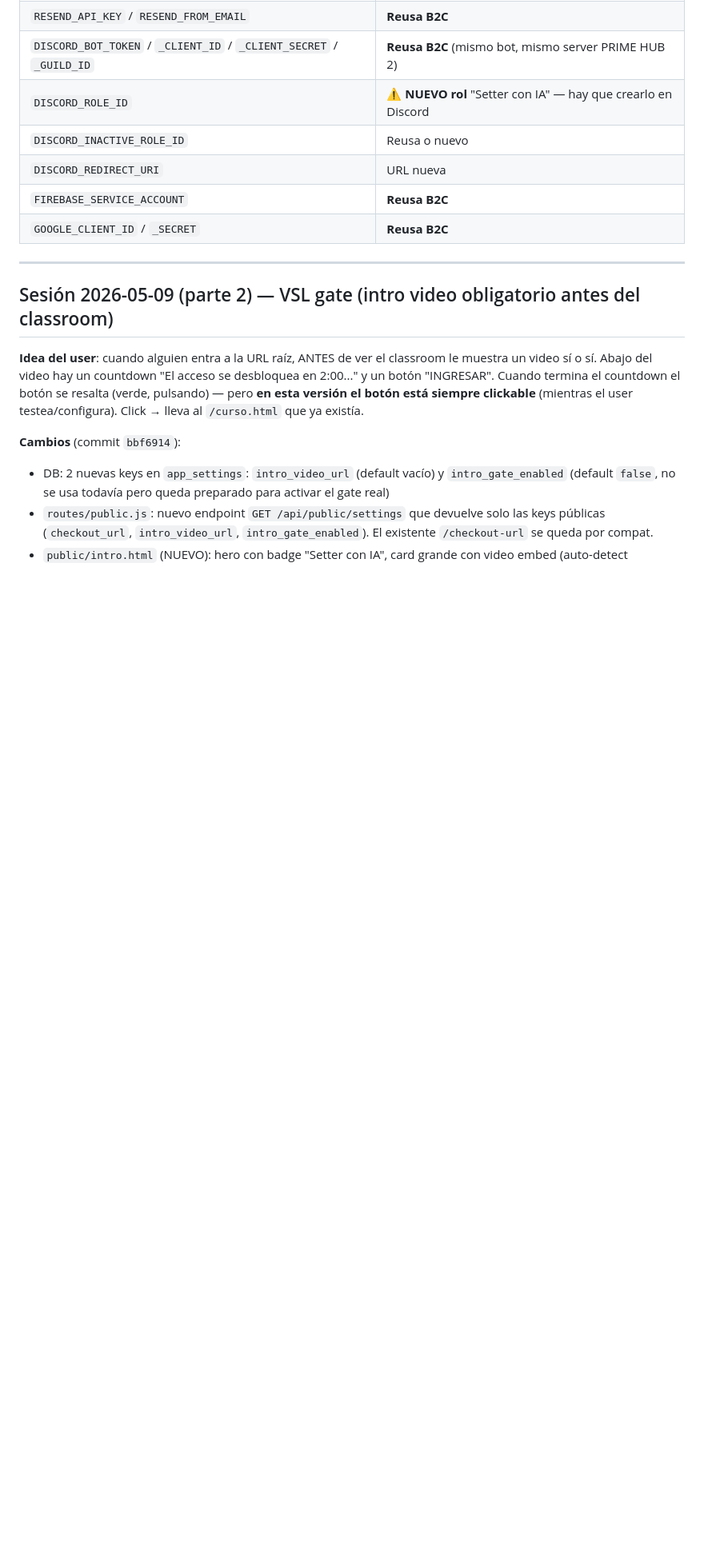
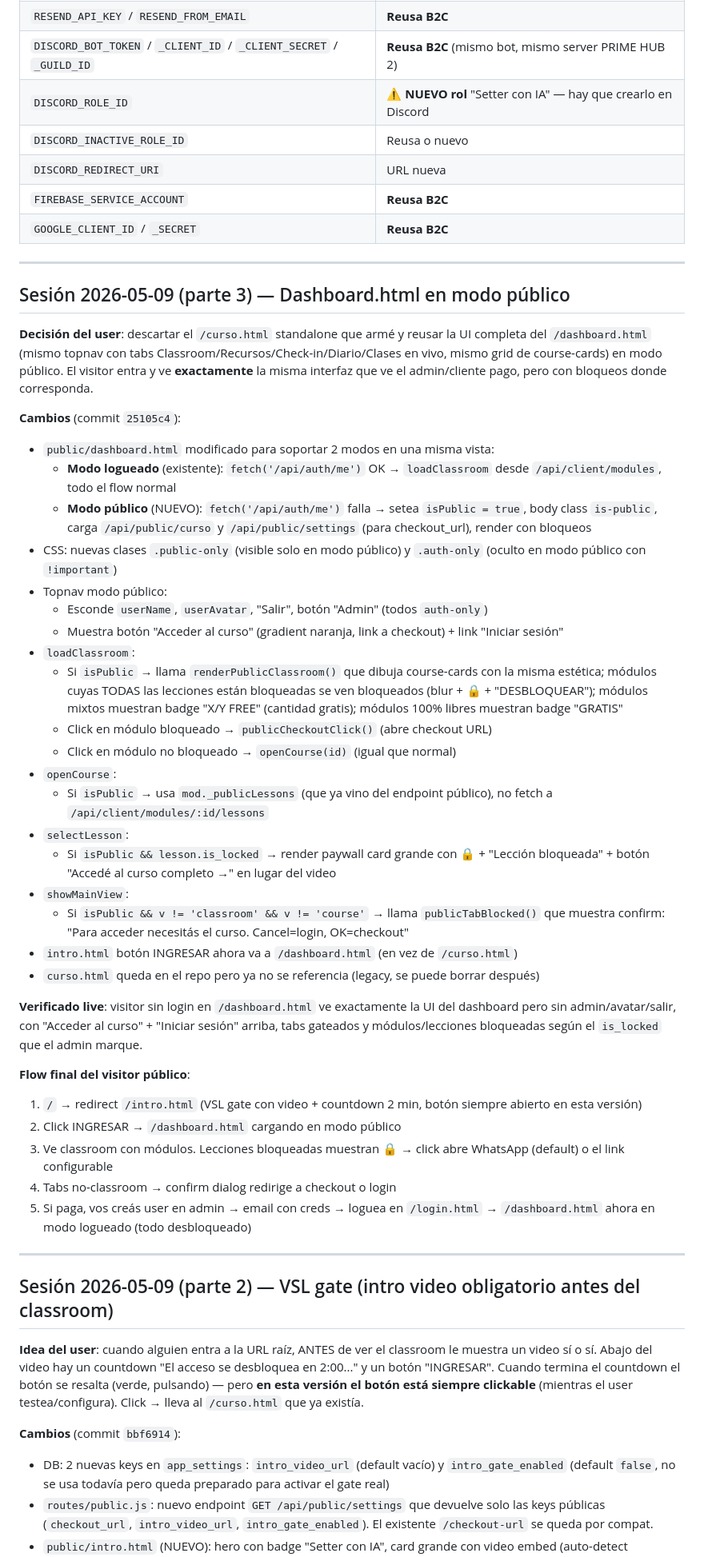
Before and after one commit to Onlyloki1/SetterConIA-Platform, a Markdown page: CONTEXTO-SESIONES.md, the part around the change. Shown at 80% size. Drawn GitHub-style; blank space fills up the shorter version.

Commit message:
docs: dashboard.html modo publico

```diff
--- a/CONTEXTO-SESIONES.md
+++ b/CONTEXTO-SESIONES.md
@@ -66,6 +66,43 @@ Fork de la plataforma B2C Smart Acquisition para vender un curso aparte llamado
 | `DISCORD_REDIRECT_URI` | URL nueva |
 | `FIREBASE_SERVICE_ACCOUNT` | **Reusa B2C** |
 | `GOOGLE_CLIENT_ID` / `_SECRET` | **Reusa B2C** |
+
+---
+
+## Sesión 2026-05-09 (parte 3) — Dashboard.html en modo público
+
+**Decisión del user**: descartar el `/curso.html` standalone que armé y reusar la UI completa del `/dashboard.html` (mismo topnav con tabs Classroom/Recursos/Check-in/Diario/Clases en vivo, mismo grid de course-cards) en modo público. El visitor entra y ve **exactamente** la misma interfaz que ve el admin/cliente pago, pero con bloqueos donde corresponda.
+
+**Cambios** (commit `25105c4`):
+
+- `public/dashboard.html` modificado para soportar 2 modos en una misma vista:
+  - **Modo logueado** (existente): `fetch('/api/auth/me')` OK → `loadClassroom` desde `/api/client/modules`, todo el flow normal
+  - **Modo público** (NUEVO): `fetch('/api/auth/me')` falla → setea `isPublic = true`, body class `is-public`, carga `/api/public/curso` y `/api/public/settings` (para checkout_url), render con bloqueos
+- CSS: nuevas clases `.public-only` (visible solo en modo público) y `.auth-only` (oculto en modo público con `!important`)
+- Topnav modo público:
+  - Esconde `userName`, `userAvatar`, "Salir", botón "Admin" (todos `auth-only`)
+  - Muestra botón "Acceder al curso" (gradient naranja, link a checkout) + link "Iniciar sesión"
+- `loadClassroom`:
+  - Si `isPublic` → llama `renderPublicClassroom()` que dibuja course-cards con la misma estética; módulos cuyas TODAS las lecciones están bloqueadas se ven bloqueados (blur + 🔒 + "DESBLOQUEAR"); módulos mixtos muestran badge "X/Y FREE" (cantidad gratis); módulos 100% libres muestran badge "GRATIS"
+  - Click en módulo bloqueado → `publicCheckoutClick()` (abre checkout URL)
+  - Click en módulo no bloqueado → `openCourse(id)` (igual que normal)
+- `openCourse`:
+  - Si `isPublic` → usa `mod._publicLessons` (que ya vino del endpoint público), no fetch a `/api/client/modules/:id/lessons`
+- `selectLesson`:
+  - Si `isPublic && lesson.is_locked` → render paywall card grande con 🔒 + "Lección bloqueada" + botón "Accedé al curso completo →" en lugar del video
+- `showMainView`:
+  - Si `isPublic && v != 'classroom' && v != 'course'` → llama `publicTabBlocked()` que muestra confirm: "Para acceder necesitás el curso. Cancel=login, OK=checkout"
+- `intro.html` botón INGRESAR ahora va a `/dashboard.html` (en vez de `/curso.html`)
+- `curso.html` queda en el repo pero ya no se referencia (legacy, se puede borrar después)
+
+**Verificado live**: visitor sin login en `/dashboard.html` ve exactamente la UI del dashboard pero sin admin/avatar/salir, con "Acceder al curso" + "Iniciar sesión" arriba, tabs gateados y módulos/lecciones bloqueadas según el `is_locked` que el admin marque.
+
+**Flow final del visitor público**:
+1. `/` → redirect `/intro.html` (VSL gate con video + countdown 2 min, botón siempre abierto en esta versión)
+2. Click INGRESAR → `/dashboard.html` cargando en modo público
+3. Ve classroom con módulos. Lecciones bloqueadas muestran 🔒 → click abre WhatsApp (default) o el link configurable
+4. Tabs no-classroom → confirm dialog redirige a checkout o login
+5. Si paga, vos creás user en admin → email con creds → loguea en `/login.html` → `/dashboard.html` ahora en modo logueado (todo desbloqueado)
 
 ---
 
```
